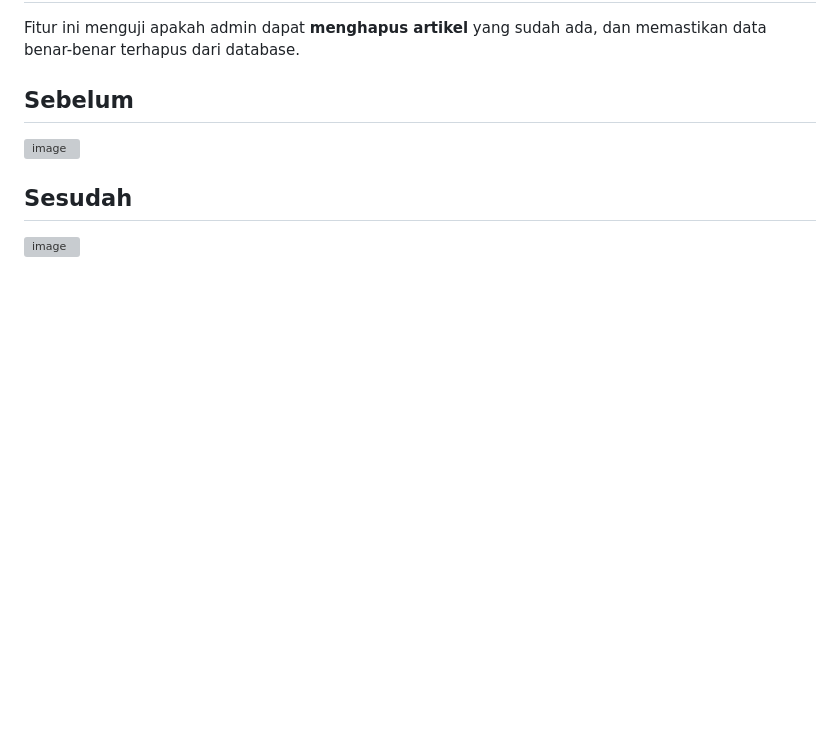
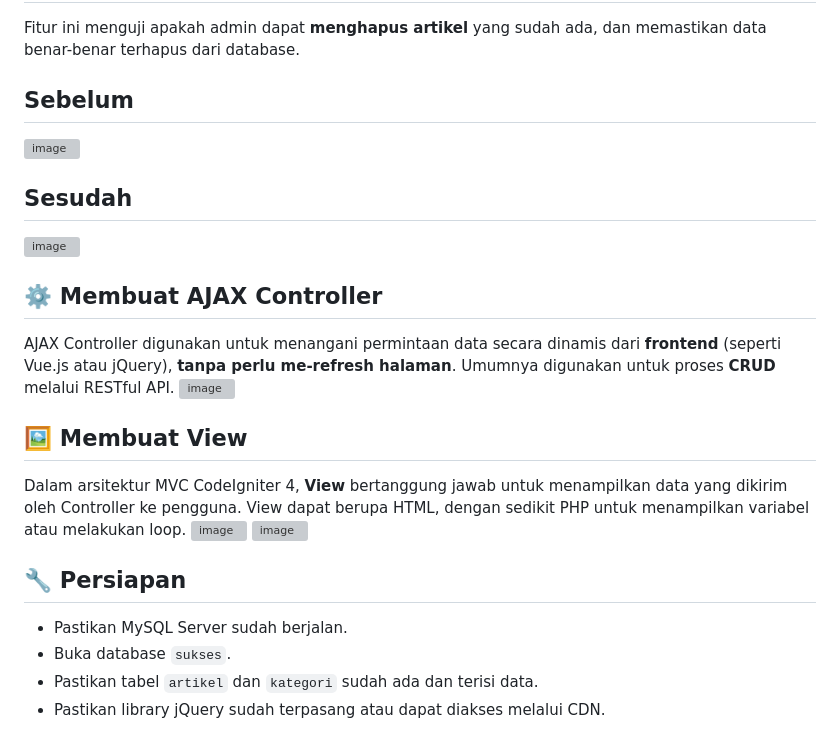
Before and after one commit to Daffasp/PraktikumWeb11, a Markdown page: README.md, the part around the change. GitHub-like rendering; blank space fills up the shorter version; grey boxes are pictures that could not be loaded.

```diff
--- a/README.md
+++ b/README.md
@@ -102,3 +102,20 @@ Fitur ini menguji apakah admin dapat **menghapus artikel** yang sudah ada, dan m
 ![image](https://github.com/user-attachments/assets/2ce937dd-3260-47db-b737-92ca7cb4fbc8)
 ## Sesudah
 ![image](https://github.com/user-attachments/assets/02e9b806-8a64-46b3-b6dc-aa7235386b8a)
+
+## ⚙️ Membuat AJAX Controller
+
+AJAX Controller digunakan untuk menangani permintaan data secara dinamis dari **frontend** (seperti Vue.js atau jQuery), **tanpa perlu me-refresh halaman**. Umumnya digunakan untuk proses **CRUD** melalui RESTful API.
+![image](https://github.com/user-attachments/assets/fe9064bb-c3f8-4125-97ed-c9748ea6fcf6)
+
+## 🖼️ Membuat View
+
+Dalam arsitektur MVC CodeIgniter 4, **View** bertanggung jawab untuk menampilkan data yang dikirim oleh Controller ke pengguna. View dapat berupa HTML, dengan sedikit PHP untuk menampilkan variabel atau melakukan loop.
+![image](https://github.com/user-attachments/assets/48412ce1-fa43-44c1-afa3-2d6f3d577cb1)
+![image](https://github.com/user-attachments/assets/5d15782b-73ab-4385-b64b-9c535a8e5c09)
+## 🔧 Persiapan
+
+- Pastikan MySQL Server sudah berjalan.
+- Buka database `sukses`.
+- Pastikan tabel `artikel` dan `kategori` sudah ada dan terisi data.
+- Pastikan library jQuery sudah terpasang atau dapat diakses melalui CDN.
```
